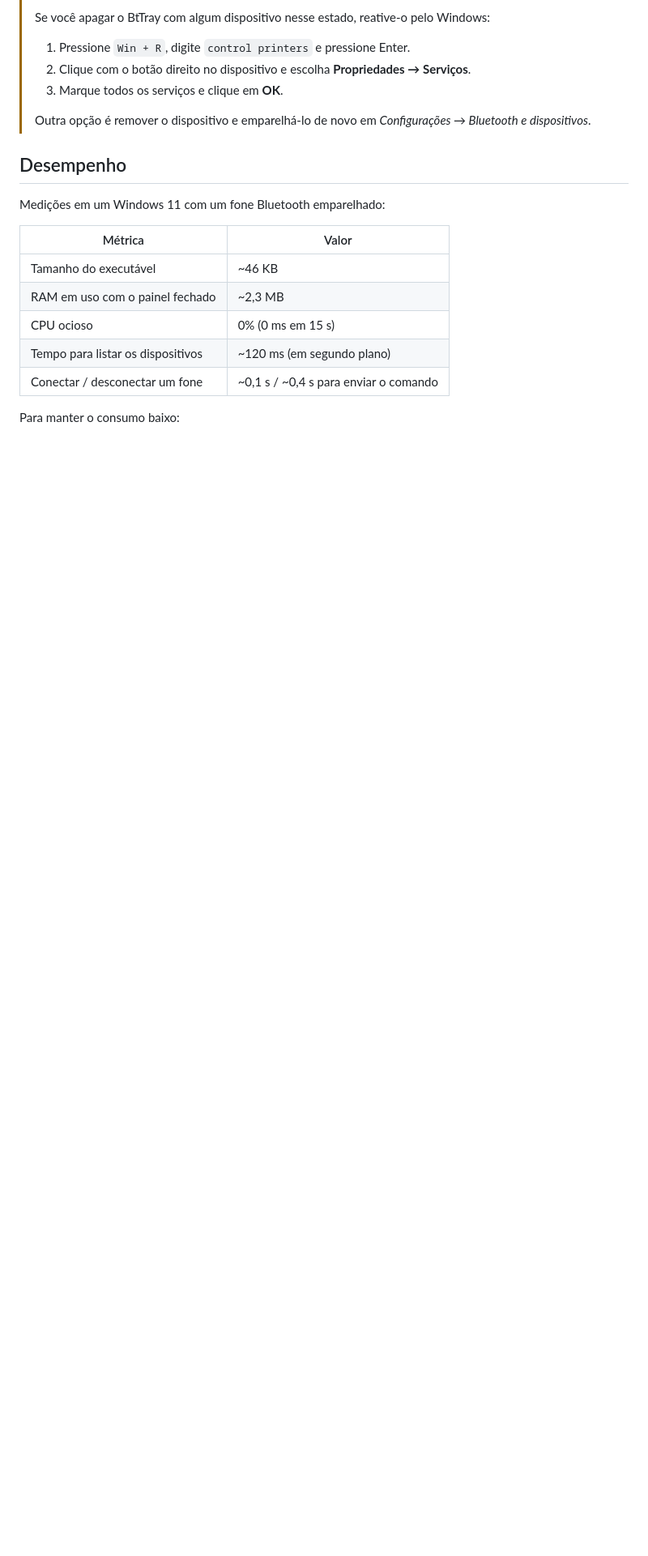
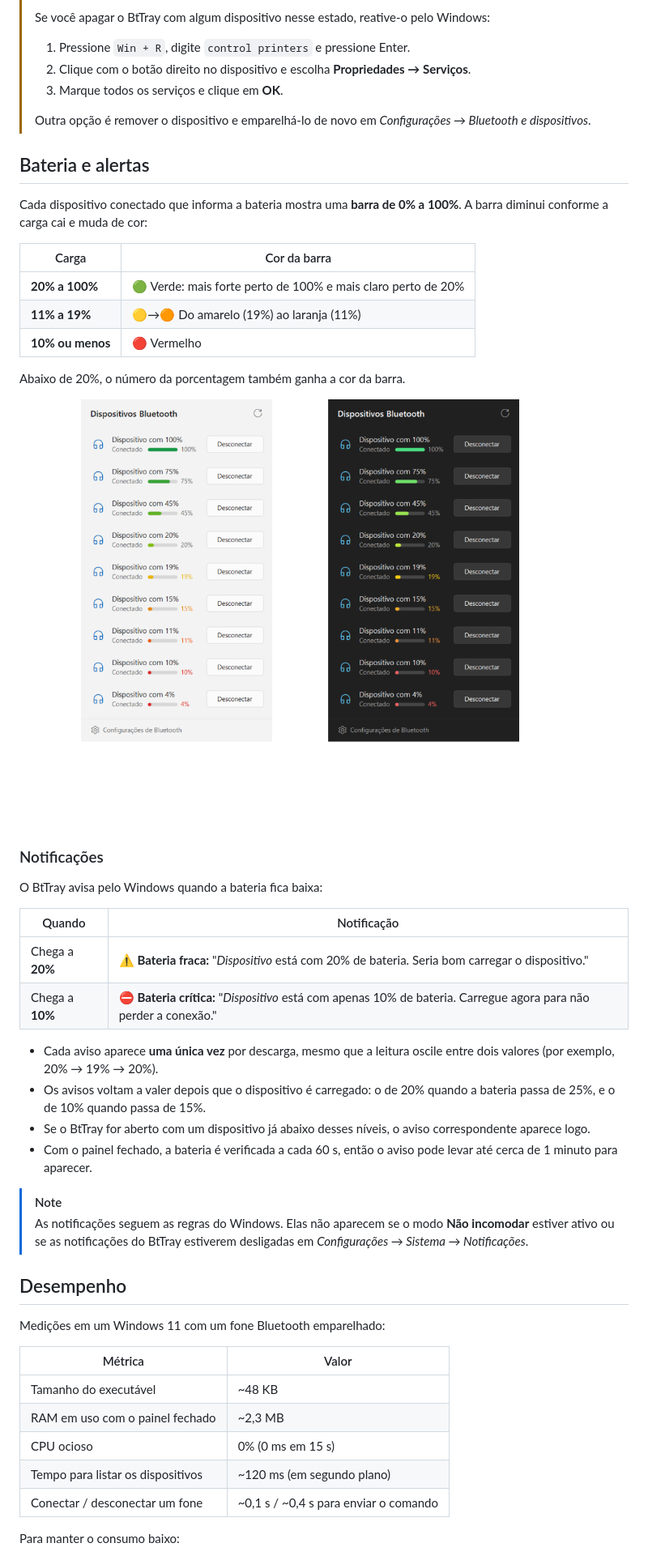
Before and after one commit to FeOlegario/BtTray, a Markdown page: README.md, the part around one of its changes. Shown at 81% size. Rendered like a GitHub page; pictures changed too: docs/cores-bateria.png (added); blank space fills up the shorter version.

```diff
--- a/README.md
+++ b/README.md
@@ -118,13 +120,46 @@ Veja [Compilando a partir do código](#compilando-a-partir-do-código). Leva pou
 >
 > Outra opção é remover o dispositivo e emparelhá-lo de novo em *Configurações → Bluetooth e dispositivos*.
 
+## Bateria e alertas
+
+Cada dispositivo conectado que informa a bateria mostra uma **barra de 0% a 100%**. A barra diminui conforme a carga cai e muda de cor:
+
+| Carga | Cor da barra |
+|---|---|
+| **20% a 100%** | 🟢 Verde: mais forte perto de 100% e mais claro perto de 20% |
+| **11% a 19%** | 🟡→🟠 Do amarelo (19%) ao laranja (11%) |
+| **10% ou menos** | 🔴 Vermelho |
+
+Abaixo de 20%, o número da porcentagem também ganha a cor da barra.
+
+<div align="center">
+<img src="docs/cores-bateria.png" alt="Barras de bateria de 100% a 4% nos temas claro e escuro" width="600">
+</div>
+
+### Notificações
+
+O BtTray avisa pelo Windows quando a bateria fica baixa:
+
+| Quando | Notificação |
+|---|---|
+| Chega a **20%** | ⚠️ **Bateria fraca:** "*Dispositivo* está com 20% de bateria. Seria bom carregar o dispositivo." |
+| Chega a **10%** | ⛔ **Bateria crítica:** "*Dispositivo* está com apenas 10% de bateria. Carregue agora para não perder a conexão." |
+
+- Cada aviso aparece **uma única vez** por descarga, mesmo que a leitura oscile entre dois valores (por exemplo, 20% → 19% → 20%).
+- Os avisos voltam a valer depois que o dispositivo é carregado: o de 20% quando a bateria passa de 25%, e o de 10% quando passa de 15%.
+- Se o BtTray for aberto com um dispositivo já abaixo desses níveis, o aviso correspondente aparece logo.
+- Com o painel fechado, a bateria é verificada a cada 60 s, então o aviso pode levar até cerca de 1 minuto para aparecer.
+
+> [!NOTE]
+> As notificações seguem as regras do Windows. Elas não aparecem se o modo **Não incomodar** estiver ativo ou se as notificações do BtTray estiverem desligadas em *Configurações → Sistema → Notificações*.
+
 ## Desempenho
 
 Medições em um Windows 11 com um fone Bluetooth emparelhado:
 
 | Métrica | Valor |
 |---|---|
-| Tamanho do executável | ~46 KB |
+| Tamanho do executável | ~48 KB |
 | RAM em uso com o painel fechado | ~2,3 MB |
 | CPU ocioso | 0% (0 ms em 15 s) |
 | Tempo para listar os dispositivos | ~120 ms (em segundo plano) |
```
Also changed, not shown: other parts of README.md (+33 -7 lines), docs/screenshot.png, 6 other files.
